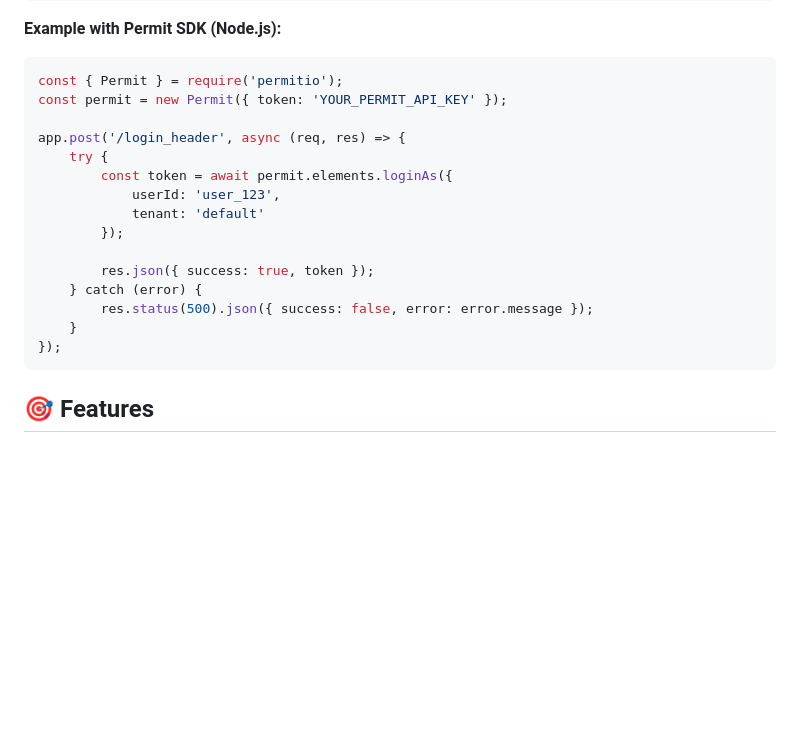
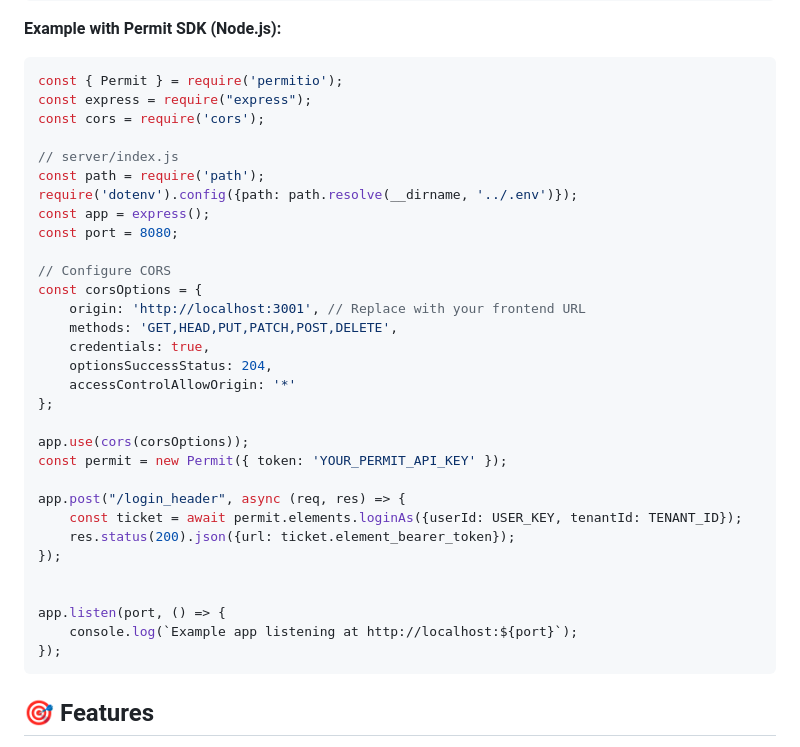
Before and after one commit to shuvyA/permit-element-private-browsing-js, a Markdown page: README.md, the part around the change. Rendered like a GitHub page; blank space fills up the shorter version.

````diff
--- a/README.md
+++ b/README.md
@@ -138,19 +138,35 @@ Your backend must implement a `/login_header` endpoint that:
 **Example with Permit SDK (Node.js):**
 ```javascript
 const { Permit } = require('permitio');
+const express = require("express");
+const cors = require('cors');
+
+// server/index.js
+const path = require('path');
+require('dotenv').config({path: path.resolve(__dirname, '../.env')});
+const app = express();
+const port = 8080;
+
+// Configure CORS
+const corsOptions = {
+    origin: 'http://localhost:3001', // Replace with your frontend URL
+    methods: 'GET,HEAD,PUT,PATCH,POST,DELETE',
+    credentials: true,
+    optionsSuccessStatus: 204,
+    accessControlAllowOrigin: '*'
+};
+
+app.use(cors(corsOptions));
 const permit = new Permit({ token: 'YOUR_PERMIT_API_KEY' });
 
-app.post('/login_header', async (req, res) => {
-    try {
-        const token = await permit.elements.loginAs({
-            userId: 'user_123',
-            tenant: 'default'
-        });
+app.post("/login_header", async (req, res) => {
+    const ticket = await permit.elements.loginAs({userId: USER_KEY, tenantId: TENANT_ID});
+    res.status(200).json({url: ticket.element_bearer_token});
+});
 
-        res.json({ success: true, token });
-    } catch (error) {
-        res.status(500).json({ success: false, error: error.message });
-    }
+
+app.listen(port, () => {
+    console.log(`Example app listening at http://localhost:${port}`);
 });
 ```
 
````
